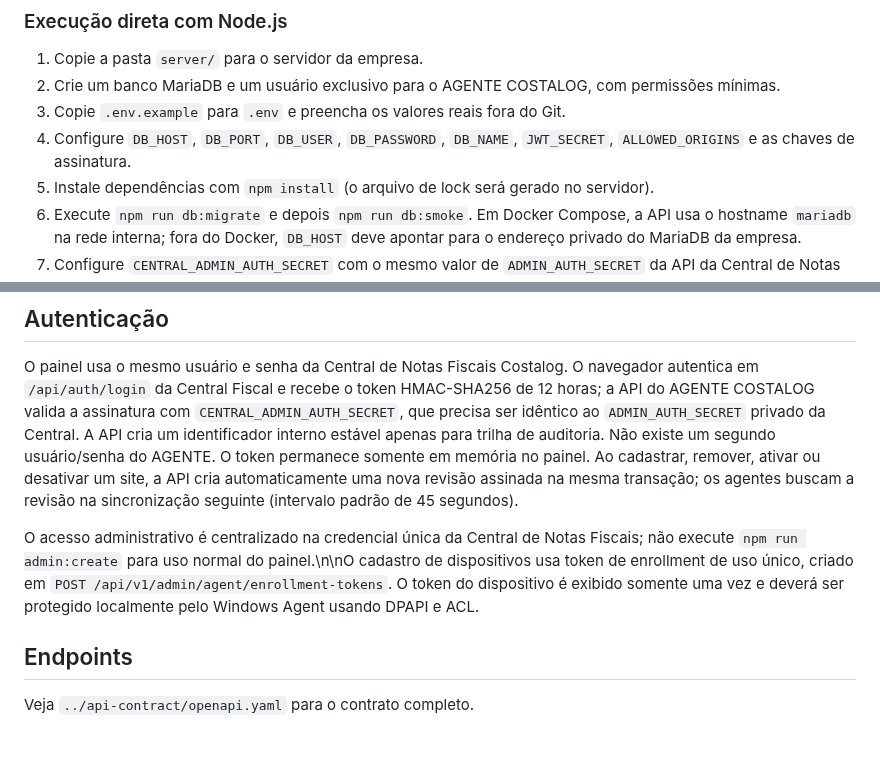
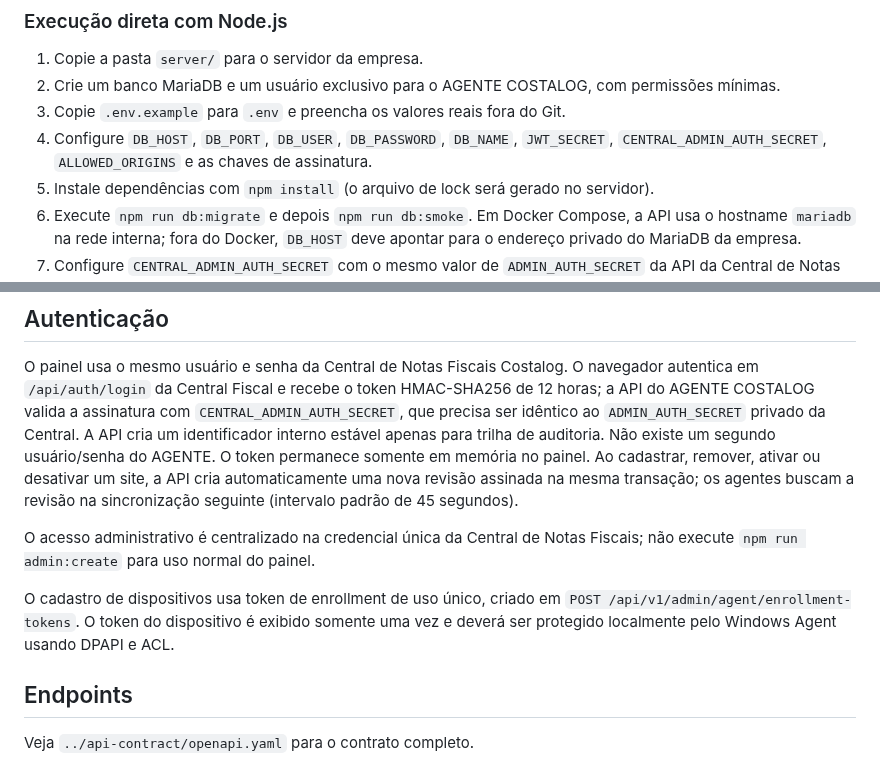
Before and after one commit to souzarlk/Cerificados-Costalog, a Markdown page: server/README.md, 2 parts joined by grey strips. GitHub-like rendering; blank space fills up the shorter version.

Commit message:
Fix authentication deployment notes and documentation formatting

```diff
--- a/server/README.md
+++ b/server/README.md
@@ -33,7 +33,7 @@ Para implantação em Windows Server, consulte `WINDOWS-SERVER-DEPLOYMENT.md`.
 1. Copie a pasta `server/` para o servidor da empresa.
 2. Crie um banco MariaDB e um usuário exclusivo para o AGENTE COSTALOG, com permissões mínimas.
 3. Copie `.env.example` para `.env` e preencha os valores reais fora do Git.
-4. Configure `DB_HOST`, `DB_PORT`, `DB_USER`, `DB_PASSWORD`, `DB_NAME`, `JWT_SECRET`, `ALLOWED_ORIGINS` e as chaves de assinatura.
+4. Configure `DB_HOST`, `DB_PORT`, `DB_USER`, `DB_PASSWORD`, `DB_NAME`, `JWT_SECRET`, `CENTRAL_ADMIN_AUTH_SECRET`, `ALLOWED_ORIGINS` e as chaves de assinatura.
 5. Instale dependências com `npm install` (o arquivo de lock será gerado no servidor).
 6. Execute `npm run db:migrate` e depois `npm run db:smoke`. Em Docker Compose, a API usa o hostname `mariadb` na rede interna; fora do Docker, `DB_HOST` deve apontar para o endereço privado do MariaDB da empresa.
 7. Configure `CENTRAL_ADMIN_AUTH_SECRET` com o mesmo valor de `ADMIN_AUTH_SECRET` da API da Central de Notas Fiscais.
@@ -59,7 +59,9 @@ Execute `npm run keys:generate` em ambiente seguro. Guarde `POLICY_SIGNING_PRIVA
 
 O painel usa o mesmo usuário e senha da Central de Notas Fiscais Costalog. O navegador autentica em `/api/auth/login` da Central Fiscal e recebe o token HMAC-SHA256 de 12 horas; a API do AGENTE COSTALOG valida a assinatura com `CENTRAL_ADMIN_AUTH_SECRET`, que precisa ser idêntico ao `ADMIN_AUTH_SECRET` privado da Central. A API cria um identificador interno estável apenas para trilha de auditoria. Não existe um segundo usuário/senha do AGENTE. O token permanece somente em memória no painel. Ao cadastrar, remover, ativar ou desativar um site, a API cria automaticamente uma nova revisão assinada na mesma transação; os agentes buscam a revisão na sincronização seguinte (intervalo padrão de 45 segundos).
 
-O acesso administrativo é centralizado na credencial única da Central de Notas Fiscais; não execute `npm run admin:create` para uso normal do painel.\n\nO cadastro de dispositivos usa token de enrollment de uso único, criado em `POST /api/v1/admin/agent/enrollment-tokens`. O token do dispositivo é exibido somente uma vez e deverá ser protegido localmente pelo Windows Agent usando DPAPI e ACL.
+O acesso administrativo é centralizado na credencial única da Central de Notas Fiscais; não execute `npm run admin:create` para uso normal do painel.
+
+O cadastro de dispositivos usa token de enrollment de uso único, criado em `POST /api/v1/admin/agent/enrollment-tokens`. O token do dispositivo é exibido somente uma vez e deverá ser protegido localmente pelo Windows Agent usando DPAPI e ACL.
 
 ## Endpoints
 
```
